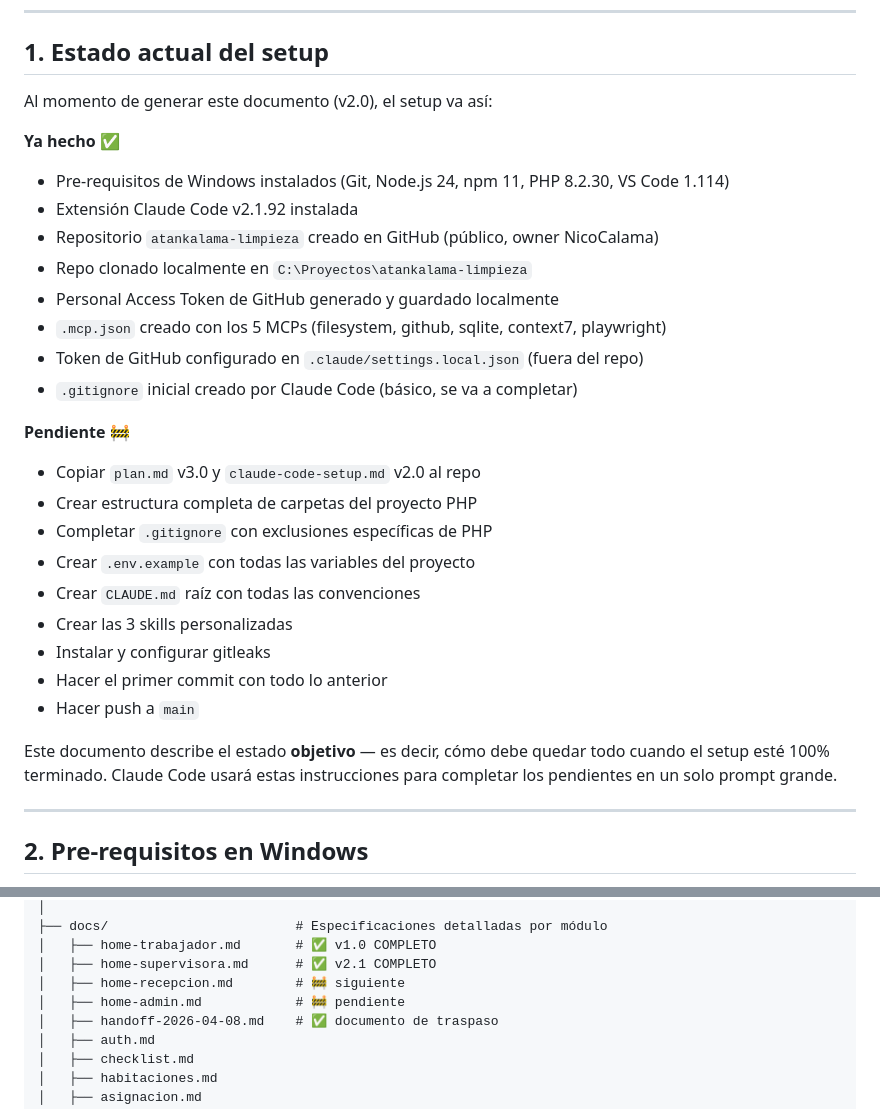
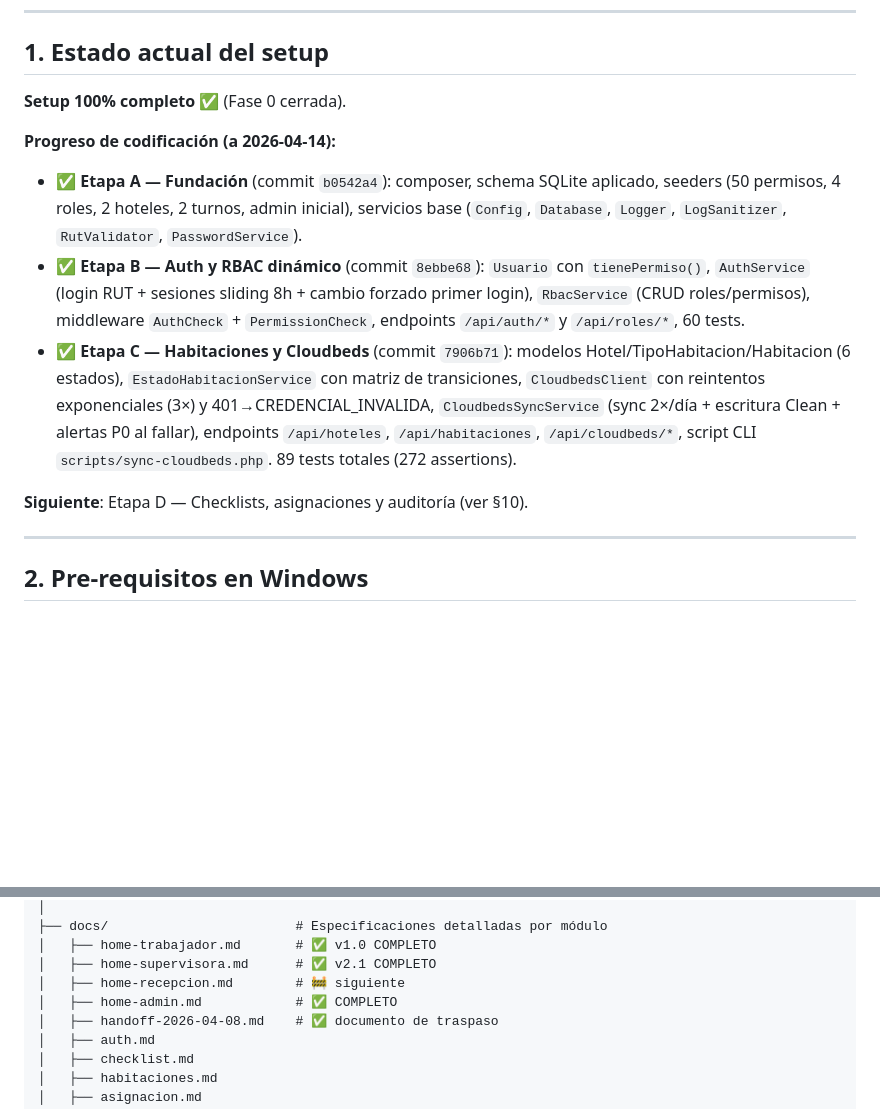
Before and after one commit to NicoCalama/atankalama-limpieza, a Markdown page: claude-code-setup.md, 2 parts joined by grey strips. Drawn GitHub-style; blank space fills up the shorter version.

```diff
--- a/claude-code-setup.md
+++ b/claude-code-setup.md
@@ -28,30 +28,14 @@
 
 ## 1. Estado actual del setup
 
-Al momento de generar este documento (v2.0), el setup va así:
+**Setup 100% completo ✅** (Fase 0 cerrada).
 
-**Ya hecho ✅**
-- Pre-requisitos de Windows instalados (Git, Node.js 24, npm 11, PHP 8.2.30, VS Code 1.114)
-- Extensión Claude Code v2.1.92 instalada
-- Repositorio `atankalama-limpieza` creado en GitHub (público, owner NicoCalama)
-- Repo clonado localmente en `C:\Proyectos\atankalama-limpieza`
-- Personal Access Token de GitHub generado y guardado localmente
-- `.mcp.json` creado con los 5 MCPs (filesystem, github, sqlite, context7, playwright)
-- Token de GitHub configurado en `.claude/settings.local.json` (fuera del repo)
-- `.gitignore` inicial creado por Claude Code (básico, se va a completar)
+**Progreso de codificación (a 2026-04-14):**
+- ✅ **Etapa A — Fundación** (commit `b0542a4`): composer, schema SQLite aplicado, seeders (50 permisos, 4 roles, 2 hoteles, 2 turnos, admin inicial), servicios base (`Config`, `Database`, `Logger`, `LogSanitizer`, `RutValidator`, `PasswordService`).
+- ✅ **Etapa B — Auth y RBAC dinámico** (commit `8ebbe68`): `Usuario` con `tienePermiso()`, `AuthService` (login RUT + sesiones sliding 8h + cambio forzado primer login), `RbacService` (CRUD roles/permisos), middleware `AuthCheck` + `PermissionCheck`, endpoints `/api/auth/*` y `/api/roles/*`, 60 tests.
+- ✅ **Etapa C — Habitaciones y Cloudbeds** (commit `7906b71`): modelos Hotel/TipoHabitacion/Habitacion (6 estados), `EstadoHabitacionService` con matriz de transiciones, `CloudbedsClient` con reintentos exponenciales (3×) y 401→CREDENCIAL_INVALIDA, `CloudbedsSyncService` (sync 2×/día + escritura Clean + alertas P0 al fallar), endpoints `/api/hoteles`, `/api/habitaciones`, `/api/cloudbeds/*`, script CLI `scripts/sync-cloudbeds.php`. 89 tests totales (272 assertions).
 
-**Pendiente 🚧**
-- Copiar `plan.md` v3.0 y `claude-code-setup.md` v2.0 al repo
-- Crear estructura completa de carpetas del proyecto PHP
-- Completar `.gitignore` con exclusiones específicas de PHP
-- Crear `.env.example` con todas las variables del proyecto
-- Crear `CLAUDE.md` raíz con todas las convenciones
-- Crear las 3 skills personalizadas
-- Instalar y configurar gitleaks
-- Hacer el primer commit con todo lo anterior
-- Hacer push a `main`
-
-Este documento describe el estado **objetivo** — es decir, cómo debe quedar todo cuando el setup esté 100% terminado. Claude Code usará estas instrucciones para completar los pendientes en un solo prompt grande.
+**Siguiente**: Etapa D — Checklists, asignaciones y auditoría (ver §10).
 
 ---
 
@@ -92,7 +76,7 @@ atankalama-limpieza/
 │   ├── home-trabajador.md       # ✅ v1.0 COMPLETO
 │   ├── home-supervisora.md      # ✅ v2.1 COMPLETO
 │   ├── home-recepcion.md        # 🚧 siguiente
-│   ├── home-admin.md            # 🚧 pendiente
+│   ├── home-admin.md            # ✅ COMPLETO
 │   ├── handoff-2026-04-08.md    # ✅ documento de traspaso
 │   ├── auth.md
 │   ├── checklist.md
```
Also changed, not shown: plan.md (+38 -22 lines).
